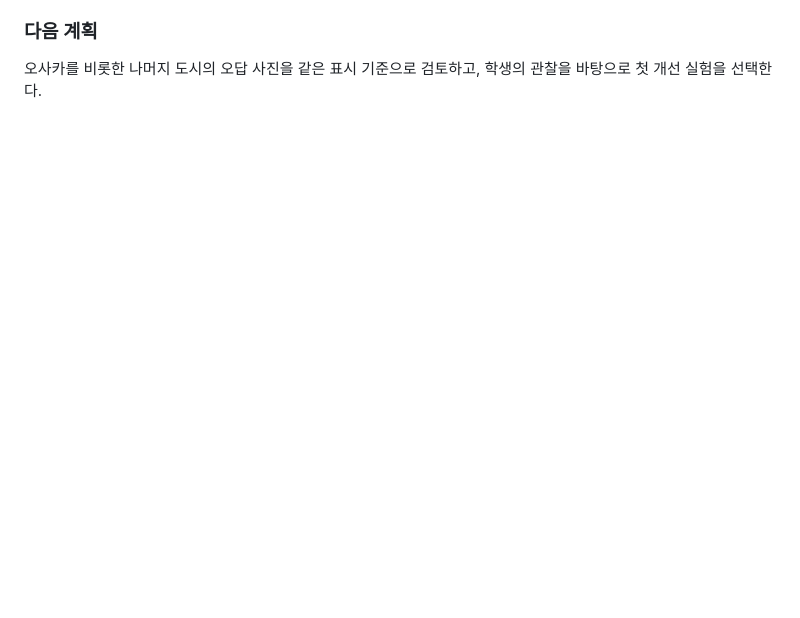
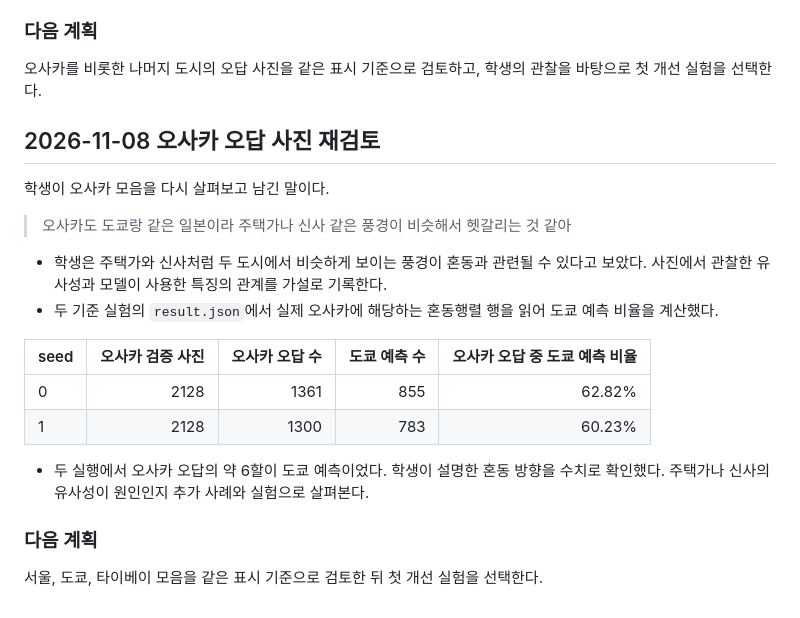
Before and after one commit to jellykeeng/mas1004-assignment2, a Markdown page: LOG.md, the part around the change. Rendered like a GitHub page; blank space fills up the shorter version.

Commit message:
Record Osaka-Tokyo hypothesis and confusion counts

```diff
--- a/LOG.md
+++ b/LOG.md
@@ -201,3 +201,26 @@ End the log with your plan for what to try next.
 
 오사카를 비롯한 나머지 도시의 오답 사진을 같은 표시 기준으로 검토하고,
 학생의 관찰을 바탕으로 첫 개선 실험을 선택한다.
+
+## 2026-11-08 오사카 오답 사진 재검토
+
+학생이 오사카 모음을 다시 살펴보고 남긴 말이다.
+
+> 오사카도 도쿄랑 같은 일본이라 주택가나 신사 같은 풍경이 비슷해서 헷갈리는 것 같아
+
+- 학생은 주택가와 신사처럼 두 도시에서 비슷하게 보이는 풍경이 혼동과 관련될 수
+  있다고 보았다. 사진에서 관찰한 유사성과 모델이 사용한 특징의 관계를 가설로 기록한다.
+- 두 기준 실험의 `result.json`에서 실제 오사카에 해당하는 혼동행렬 행을 읽어
+  도쿄 예측 비율을 계산했다.
+
+| seed | 오사카 검증 사진 | 오사카 오답 수 | 도쿄 예측 수 | 오사카 오답 중 도쿄 예측 비율 |
+| --- | ---: | ---: | ---: | ---: |
+| 0 | 2128 | 1361 | 855 | 62.82% |
+| 1 | 2128 | 1300 | 783 | 60.23% |
+
+- 두 실행에서 오사카 오답의 약 6할이 도쿄 예측이었다. 학생이 설명한 혼동 방향을
+  수치로 확인했다. 주택가나 신사의 유사성이 원인인지 추가 사례와 실험으로 살펴본다.
+
+### 다음 계획
+
+서울, 도쿄, 타이베이 모음을 같은 표시 기준으로 검토한 뒤 첫 개선 실험을 선택한다.
```
